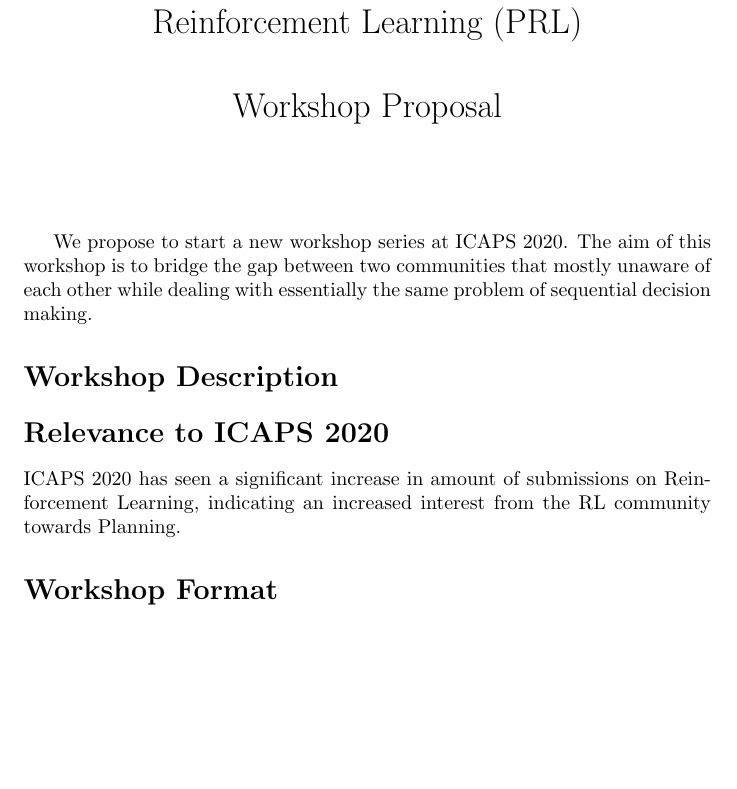
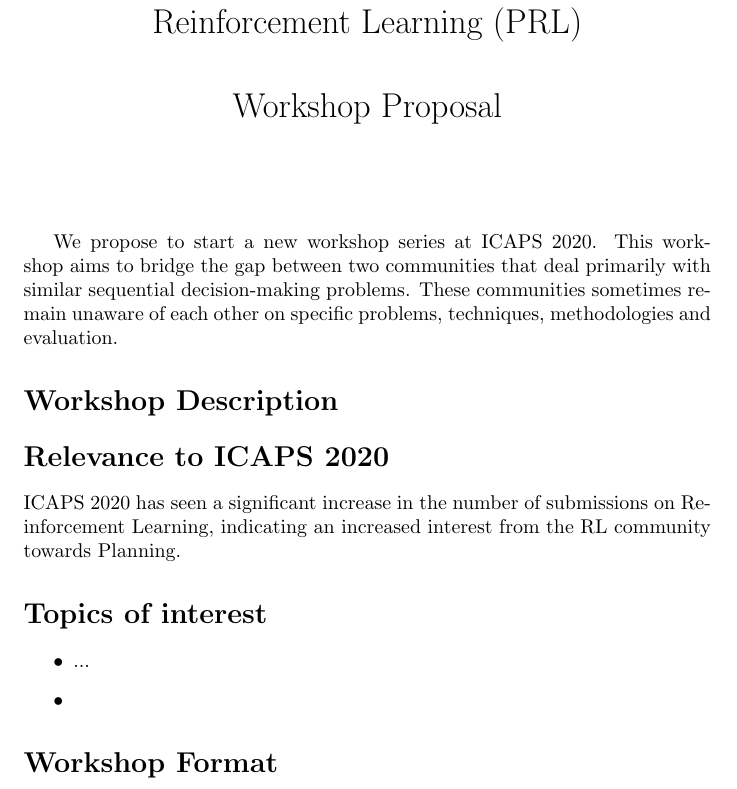
Before and after one commit to ctpelok77/planningRL, a LaTeX document (proposal.tex): part of page 1 of 2, cut so that both start at the same text, the shorter picture padded with empty space. Compiled offline with pdfLaTeX.

Commit message:
Hector 1

```diff
--- a/proposal.tex
+++ b/proposal.tex
@@ -15,10 +15,7 @@
 \maketitle
 
 
-We propose to start a new workshop series at ICAPS 2020. The aim of this
-workshop is to bridge the gap between two communities that mostly unaware of
-each other while dealing with essentially the same problem of sequential
-decision making.
+We propose to start a new workshop series at ICAPS 2020. This workshop aims to bridge the gap between two communities that deal primarily with similar sequential decision-making problems. These communities sometimes remain unaware of each other on specific problems, techniques,  methodologies and evaluation.
 
 \section*{Workshop Description}
 
@@ -26,10 +23,15 @@
 %\newpage
 
 \section*{Relevance to ICAPS 2020}
-ICAPS 2020 has seen a significant increase in amount of submissions on
-Reinforcement Learning, indicating an increased interest from the RL community
-towards Planning.
+ICAPS 2020 has seen a significant increase in the number of submissions on Reinforcement Learning, indicating an increased interest from the RL community towards Planning.
 
+\section*{Topics of interest}
+
+\begin{itemize}
+\item ...
+\item
+
+\end{itemize}
 
 \section*{Workshop Format}
 
```
